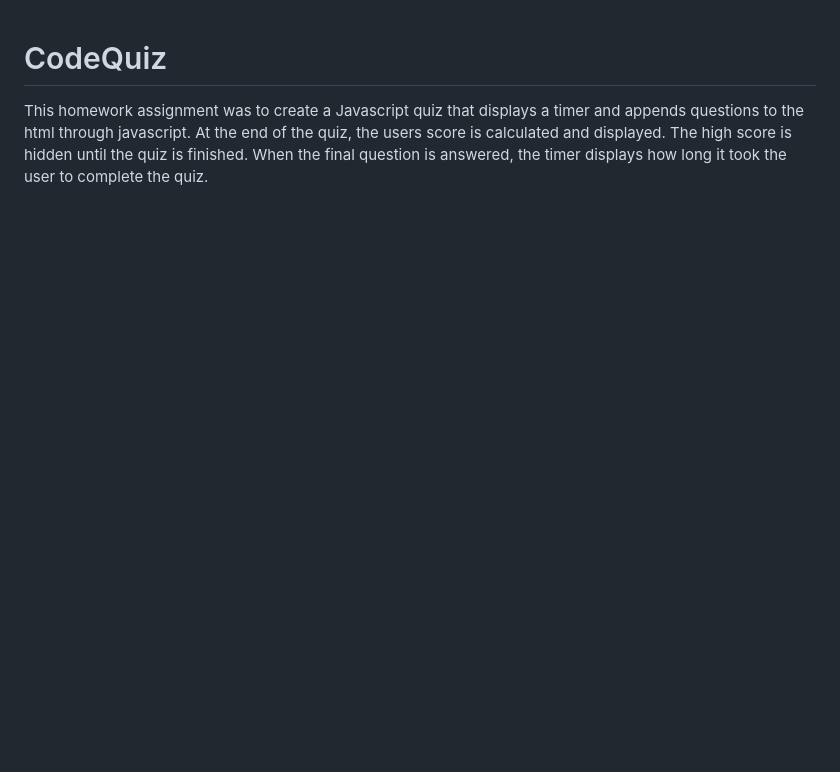
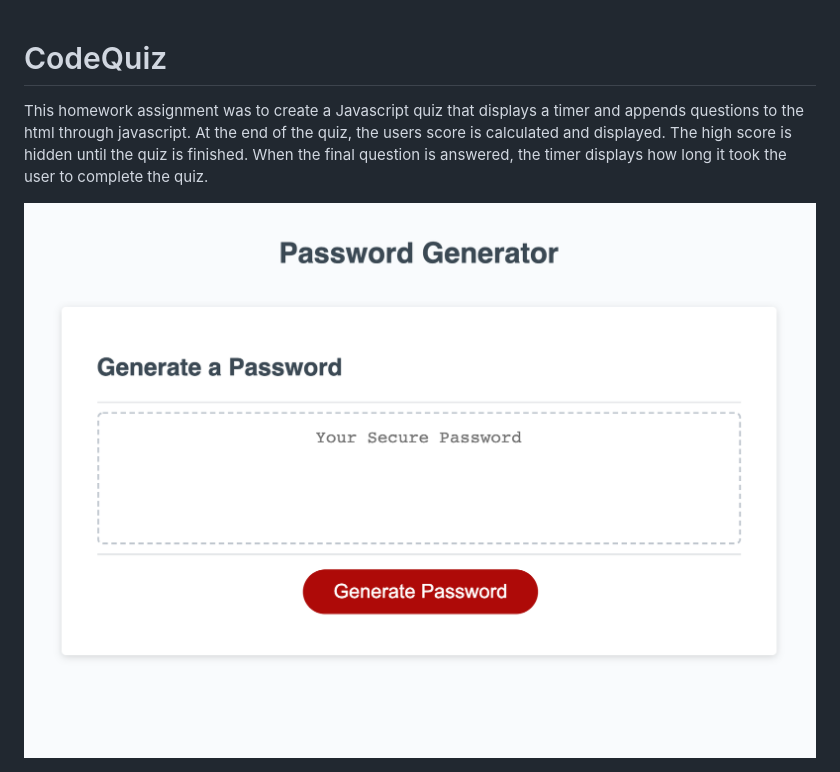
Before and after one commit to lhutchinson22/HW_4_Code_Quiz, a Markdown page: README.md, the part around the change. GitHub-like rendering; pictures changed too: img.png (added); blank space fills up the shorter version.

Commit message:
readme photo

```diff
--- a/README.md
+++ b/README.md
@@ -1,3 +1,5 @@
 # CodeQuiz
 
 This homework assignment was to create a Javascript quiz that displays a timer and appends questions to the html through javascript. At the end of the quiz, the users score is calculated and displayed. The high score is hidden until the quiz is finished. When the final question is answered, the timer displays how long it took the user to complete the quiz.
+
+<img src="img.png">
```
